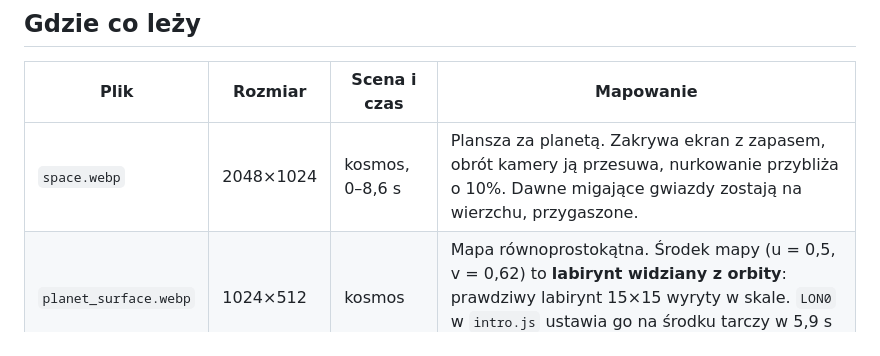
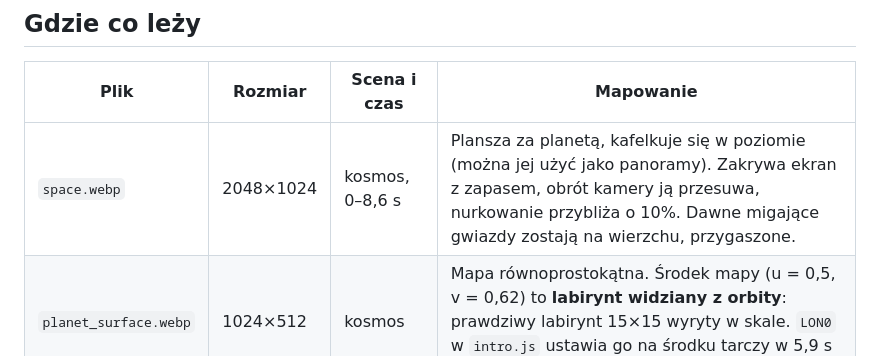
Before and after one commit to bol0r/gra-za-labiryntem, a Markdown page: docs/INTRO_TEKSTURY.md, the part around the change. Rendered like a GitHub page.

Commit message:
Plan tekstur intra mówi, że kosmos nadaje się na panoramę.
Co-Authored-By: Claude Opus 5.5 <noreply@anthropic.com>
Claude-Session: https://claude.ai/code/session_01NVrXm1pjNME63bXNHMMkj9

```diff
--- a/docs/INTRO_TEKSTURY.md
+++ b/docs/INTRO_TEKSTURY.md
@@ -8,7 +8,7 @@ Pliki: `public/tex/intro/*.webp`, razem ~275 KB. Robi je `python3 docs/intro_gen
 
 | Plik | Rozmiar | Scena i czas | Mapowanie |
 |---|---|---|---|
-| `space.webp` | 2048×1024 | kosmos, 0–8,6 s | Plansza za planetą. Zakrywa ekran z zapasem, obrót kamery ją przesuwa, nurkowanie przybliża o 10%. Dawne migające gwiazdy zostają na wierzchu, przygaszone. |
+| `space.webp` | 2048×1024 | kosmos, 0–8,6 s | Plansza za planetą, kafelkuje się w poziomie (można jej użyć jako panoramy). Zakrywa ekran z zapasem, obrót kamery ją przesuwa, nurkowanie przybliża o 10%. Dawne migające gwiazdy zostają na wierzchu, przygaszone. |
 | `planet_surface.webp` | 1024×512 | kosmos | Mapa równoprostokątna. Środek mapy (u = 0,5, v = 0,62) to **labirynt widziany z orbity**: prawdziwy labirynt 15×15 wyryty w skale. `LON0` w `intro.js` ustawia go na środku tarczy w 5,9 s (`SCAR_T`), w środku nurkowania. |
 | `planet_glow.webp` | 1024×512 | kosmos | Maska świecenia labiryntu i serca w nim. Bursztyn rozpala się od 2,6 s („ruina się budzi”), pulsuje i jest mocniejszy po nocnej stronie. |
 | `hall_wall.webp` | 1024×512 | sala | Jedno przęsło: 5,12 × 2,62 jednostki, od pilastra do pilastra. Od góry: gzyms, rząd z uchwytem pochodni (u = 0,5625, y = 1,62, tam gdzie płomień), fryz z czterema glifami w bursztynie, rząd, cokół. Ta sama tekstura na obu ścianach: po lewej uchwyty są zgaszone. |
```
